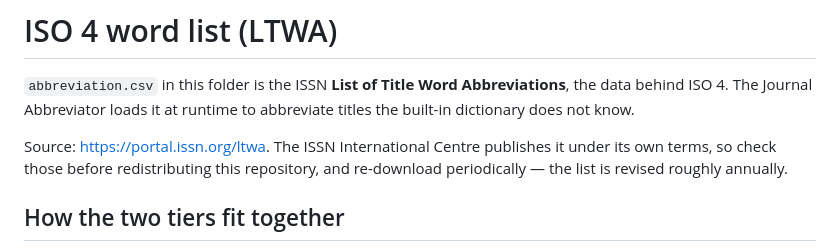
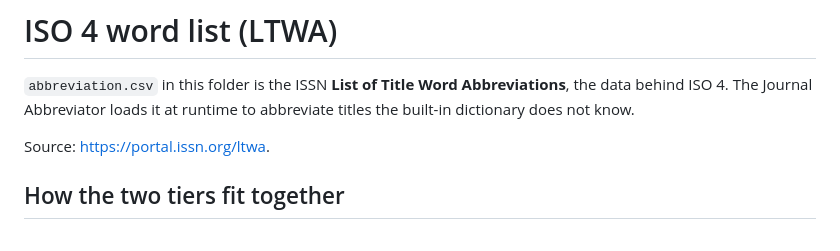
Before and after one commit to LD-Shell/stemkit, a Markdown page: abbr/README.md, the part around the change. Drawn GitHub-style.

Commit message:
Simplify README
Removed redundant information about the ISSN source and redistribution terms.

```diff
--- a/abbr/README.md
+++ b/abbr/README.md
@@ -4,9 +4,7 @@
 Abbreviations**, the data behind ISO 4. The Journal Abbreviator loads it at
 runtime to abbreviate titles the built-in dictionary does not know.
 
-Source: <https://portal.issn.org/ltwa>. The ISSN International Centre publishes
-it under its own terms, so check those before redistributing this repository,
-and re-download periodically — the list is revised roughly annually.
+Source: <https://portal.issn.org/ltwa>.
 
 ## How the two tiers fit together
 
```
